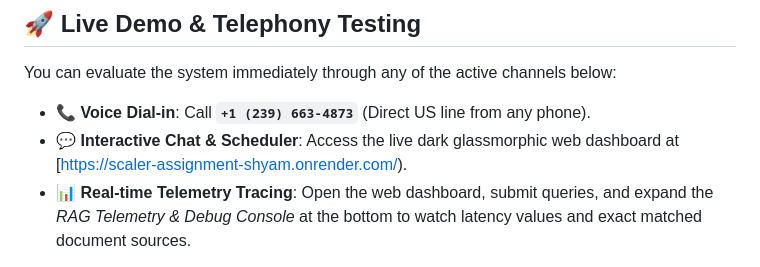
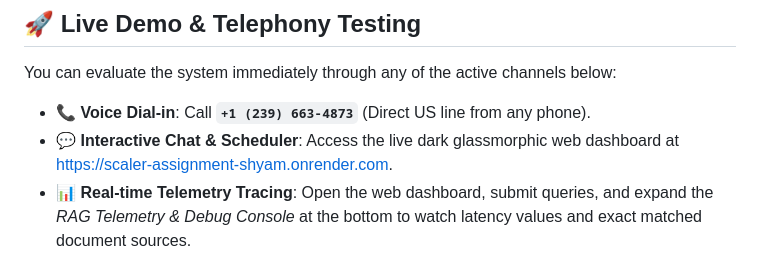
Before and after one commit to shyam1444/Scaler_Assignment_ShyamV, a Markdown page: README.md, the part around the change. Rendered like a GitHub page.

Commit message:
Fix markdown URL link syntax in README.md

```diff
--- a/README.md
+++ b/README.md
@@ -9,7 +9,7 @@ An end-to-end intelligent representative system designed to represent Shyam Venk
 You can evaluate the system immediately through any of the active channels below:
 
 *   📞 **Voice Dial-in**: Call **`+1 (239) 663-4873`** (Direct US line from any phone).
-*   💬 **Interactive Chat & Scheduler**: Access the live dark glassmorphic web dashboard at [https://scaler-assignment-shyam.onrender.com/).
+*   💬 **Interactive Chat & Scheduler**: Access the live dark glassmorphic web dashboard at [https://scaler-assignment-shyam.onrender.com](https://scaler-assignment-shyam.onrender.com).
 *   📊 **Real-time Telemetry Tracing**: Open the web dashboard, submit queries, and expand the *RAG Telemetry & Debug Console* at the bottom to watch latency values and exact matched document sources.
 
 *Note: The backend is actively running on a local development server on port 4000 and exposed via a secure Cloudflare Tunnel.*
```
